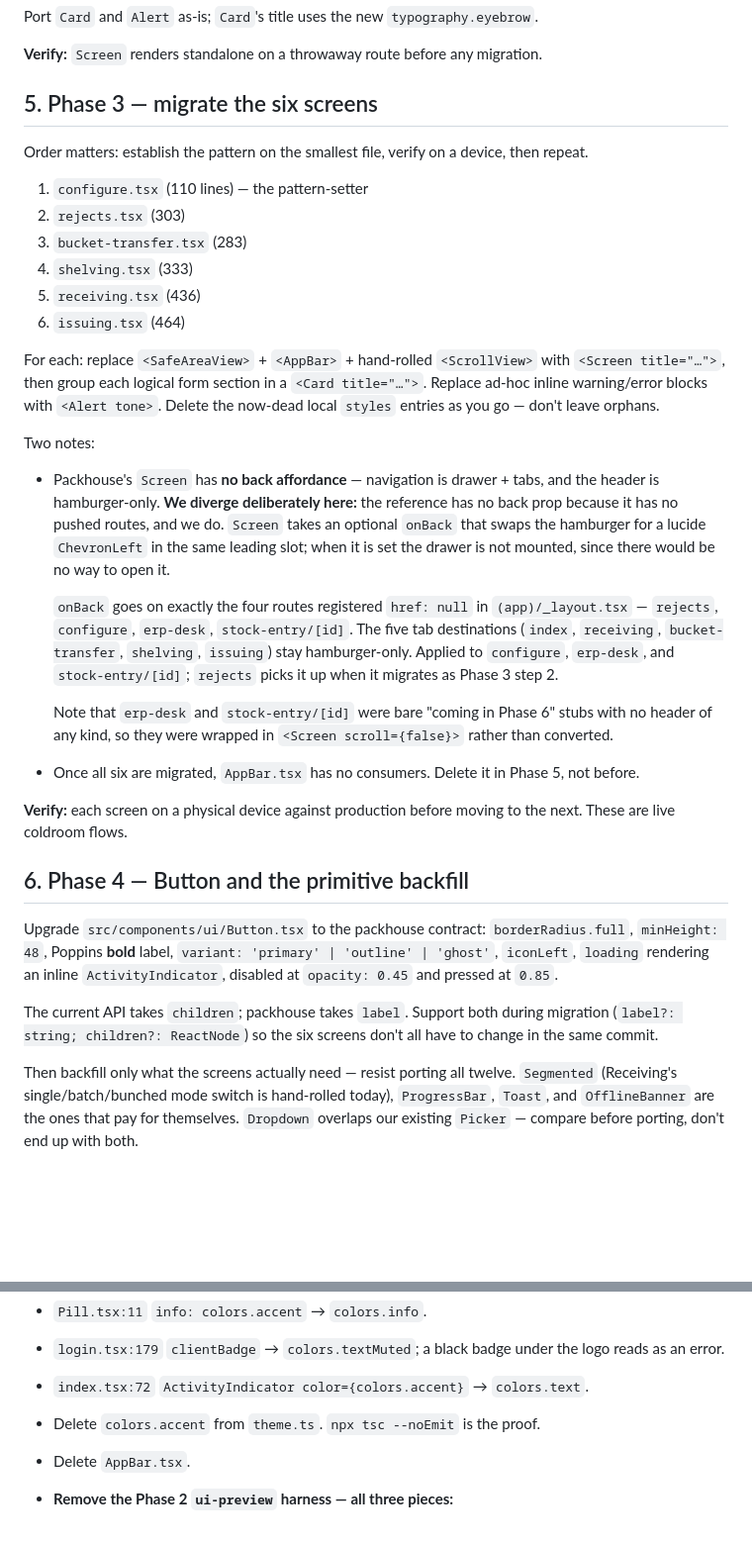
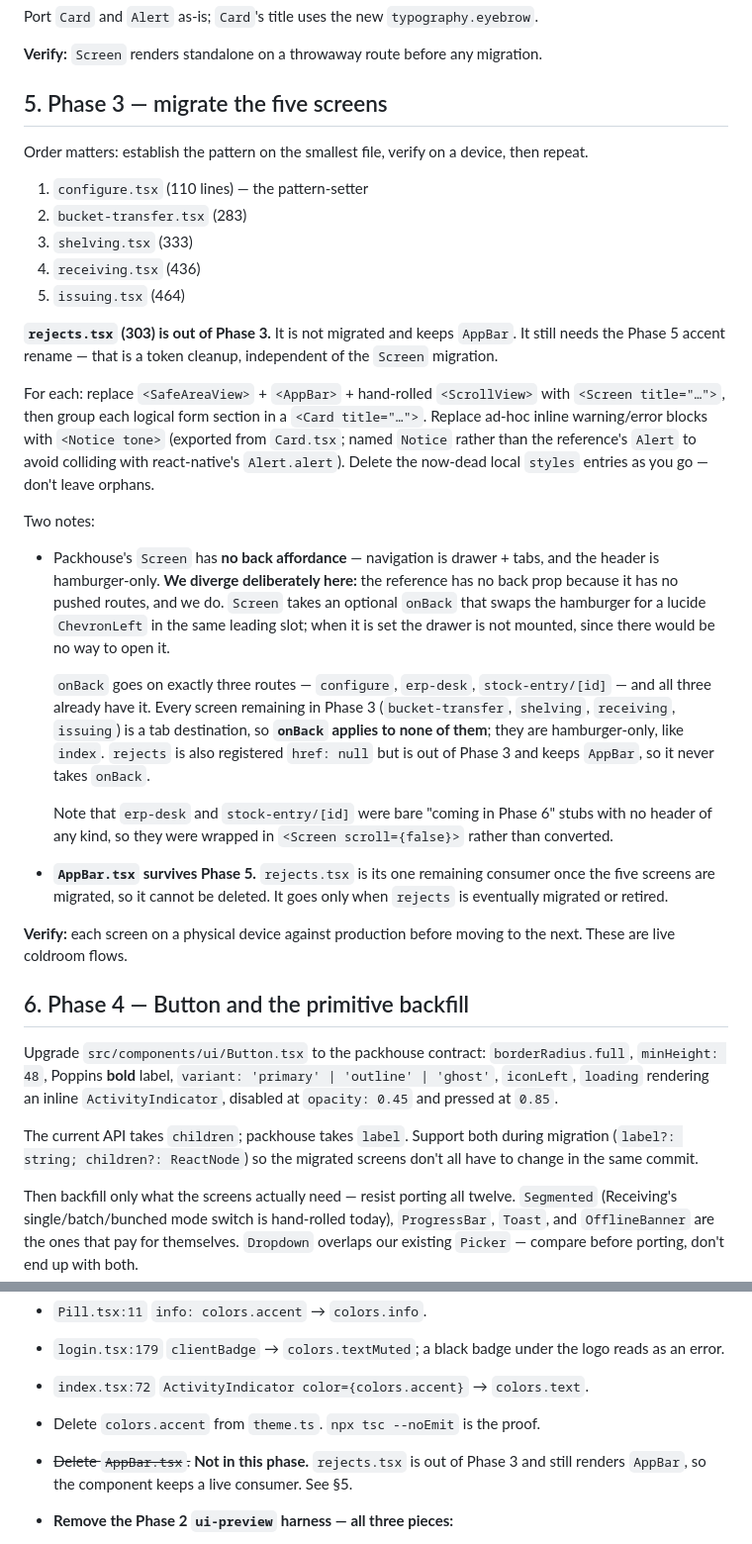
Before and after one commit to esperanceamutavy/Upande-Harvest-React, a Markdown page: RESTYLE_PLAN.md, 2 parts joined by grey strips. Shown at 99% size. Drawn GitHub-style; blank space fills up the shorter version.

Commit message:
Phase 3: migrate configure, add Screen onBack, scope rejects out

```diff
--- a/RESTYLE_PLAN.md
+++ b/RESTYLE_PLAN.md
@@ -81,27 +81,28 @@ Port `Card` and `Alert` as-is; `Card`'s title uses the new `typography.eyebrow`.
 
 **Verify:** `Screen` renders standalone on a throwaway route before any migration.
 
-## 5. Phase 3 — migrate the six screens
+## 5. Phase 3 — migrate the five screens
 
 Order matters: establish the pattern on the smallest file, verify on a device, then repeat.
 
 1. `configure.tsx` (110 lines) — the pattern-setter
-2. `rejects.tsx` (303)
-3. `bucket-transfer.tsx` (283)
-4. `shelving.tsx` (333)
-5. `receiving.tsx` (436)
-6. `issuing.tsx` (464)
+2. `bucket-transfer.tsx` (283)
+3. `shelving.tsx` (333)
+4. `receiving.tsx` (436)
+5. `issuing.tsx` (464)
 
-For each: replace `<SafeAreaView>` + `<AppBar>` + hand-rolled `<ScrollView>` with `<Screen title="…">`, then group each logical form section in a `<Card title="…">`. Replace ad-hoc inline warning/error blocks with `<Alert tone>`. Delete the now-dead local `styles` entries as you go — don't leave orphans.
+**`rejects.tsx` (303) is out of Phase 3.** It is not migrated and keeps `AppBar`. It still needs the Phase 5 accent rename — that is a token cleanup, independent of the `Screen` migration.
+
+For each: replace `<SafeAreaView>` + `<AppBar>` + hand-rolled `<ScrollView>` with `<Screen title="…">`, then group each logical form section in a `<Card title="…">`. Replace ad-hoc inline warning/error blocks with `<Notice tone>` (exported from `Card.tsx`; named `Notice` rather than the reference's `Alert` to avoid colliding with react-native's `Alert.alert`). Delete the now-dead local `styles` entries as you go — don't leave orphans.
 
 Two notes:
 
 - Packhouse's `Screen` has **no back affordance** — navigation is drawer + tabs, and the header is hamburger-only. **We diverge deliberately here:** the reference has no back prop because it has no pushed routes, and we do. `Screen` takes an optional `onBack` that swaps the hamburger for a lucide `ChevronLeft` in the same leading slot; when it is set the drawer is not mounted, since there would be no way to open it.
 
-  `onBack` goes on exactly the four routes registered `href: null` in `(app)/_layout.tsx` — `rejects`, `configure`, `erp-desk`, `stock-entry/[id]`. The five tab destinations (`index`, `receiving`, `bucket-transfer`, `shelving`, `issuing`) stay hamburger-only. Applied to `configure`, `erp-desk`, and `stock-entry/[id]`; `rejects` picks it up when it migrates as Phase 3 step 2.
+  `onBack` goes on exactly three routes — `configure`, `erp-desk`, `stock-entry/[id]` — and all three already have it. Every screen remaining in Phase 3 (`bucket-transfer`, `shelving`, `receiving`, `issuing`) is a tab destination, so **`onBack` applies to none of them**; they are hamburger-only, like `index`. `rejects` is also registered `href: null` but is out of Phase 3 and keeps `AppBar`, so it never takes `onBack`.
 
   Note that `erp-desk` and `stock-entry/[id]` were bare "coming in Phase 6" stubs with no header of any kind, so they were wrapped in `<Screen scroll={false}>` rather than converted.
-- Once all six are migrated, `AppBar.tsx` has no consumers. Delete it in Phase 5, not before.
+- **`AppBar.tsx` survives Phase 5.** `rejects.tsx` is its one remaining consumer once the five screens are migrated, so it cannot be deleted. It goes only when `rejects` is eventually migrated or retired.
 
 **Verify:** each screen on a physical device against production before moving to the next. These are live coldroom flows.
 
@@ -109,7 +110,7 @@ Two notes:
 
 Upgrade `src/components/ui/Button.tsx` to the packhouse contract: `borderRadius.full`, `minHeight: 48`, Poppins **bold** label, `variant: 'primary' | 'outline' | 'ghost'`, `iconLeft`, `loading` rendering an inline `ActivityIndicator`, disabled at `opacity: 0.45` and pressed at `0.85`.
 
-The current API takes `children`; packhouse takes `label`. Support both during migration (`label?: string; children?: ReactNode`) so the six screens don't all have to change in the same commit.
+The current API takes `children`; packhouse takes `label`. Support both during migration (`label?: string; children?: ReactNode`) so the migrated screens don't all have to change in the same commit.
 
 Then backfill only what the screens actually need — resist porting all twelve. `Segmented` (Receiving's single/batch/bunched mode switch is hand-rolled today), `ProgressBar`, `Toast`, and `OfflineBanner` are the ones that pay for themselves. `Dropdown` overlaps our existing `Picker` — compare before porting, don't end up with both.
 
@@ -121,7 +122,7 @@ Then backfill only what the screens actually need — resist porting all twelve.
 - `login.tsx:179` `clientBadge` → `colors.textMuted`; a black badge under the logo reads as an error.
 - `index.tsx:72` `ActivityIndicator color={colors.accent}` → `colors.text`.
 - Delete `colors.accent` from `theme.ts`. `npx tsc --noEmit` is the proof.
-- Delete `AppBar.tsx`.
+- ~~Delete `AppBar.tsx`.~~ **Not in this phase.** `rejects.tsx` is out of Phase 3 and still renders `AppBar`, so the component keeps a live consumer. See §5.
 - **Remove the Phase 2 `ui-preview` harness — all three pieces:**
   1. the route file `src/app/(app)/ui-preview.tsx`
   2. its `<Tabs.Screen name="ui-preview" options={{ href: null }} />` entry in `src/app/(app)/_layout.tsx`
```
